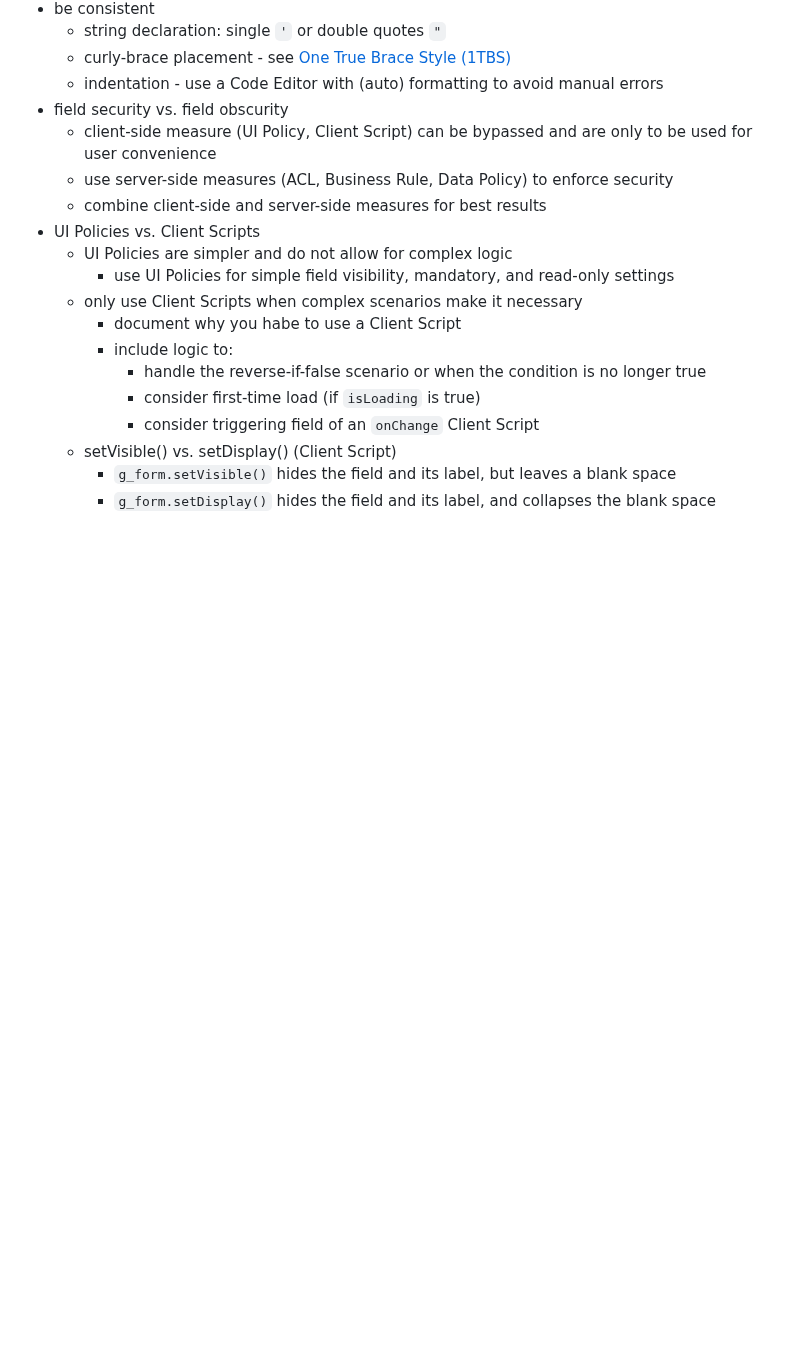
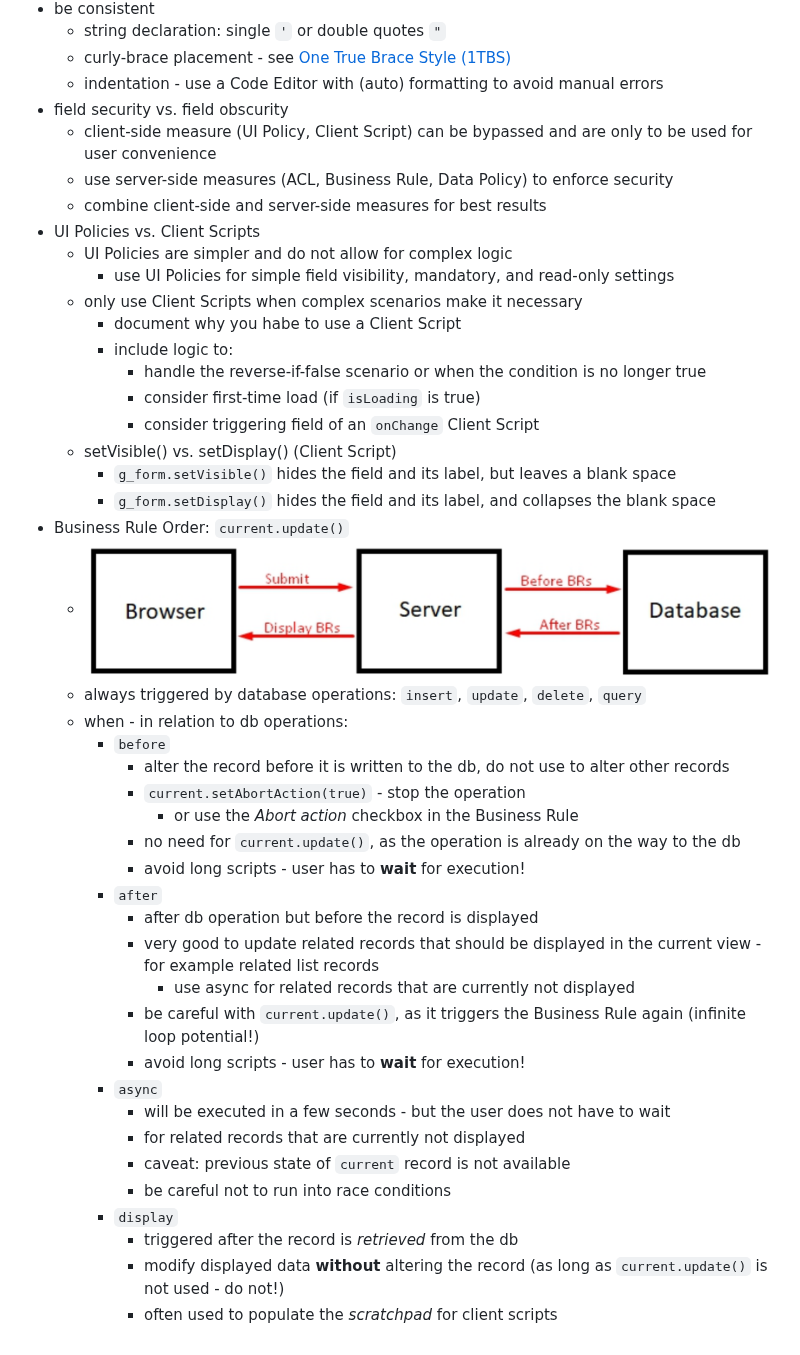
Before and after one commit to fex01/servicenow-notes, a Markdown page: 30-sn-dev-handbook.md, the part around the change. Drawn GitHub-style; pictures changed too: attachments/sn-dev-hb-business-rule-trigger.png (added); blank space fills up the shorter version.

```diff
--- a/30-sn-dev-handbook.md
+++ b/30-sn-dev-handbook.md
@@ -116,3 +116,28 @@ function changeState(tableName, newState, encodedQuery) {
   - setVisible() vs. setDisplay() (Client Script)
     - `g_form.setVisible()` hides the field and its label, but leaves a blank space
     - `g_form.setDisplay()` hides the field and its label, and collapses the blank space
+- Business Rule Order: `current.update()`
+  - ![Business Rule Order](./attachments/sn-dev-hb-business-rule-trigger.png)
+  - always triggered by database operations: `insert`, `update`, `delete`, `query`
+  - when - in relation to db operations:
+    - `before`
+      - alter the record before it is written to the db, do not use to alter other records
+      - `current.setAbortAction(true)` - stop the operation
+        - or use the _Abort action_ checkbox in the Business Rule
+      - no need for `current.update()`, as the operation is already on the way to the db
+      - avoid long scripts - user has to **wait** for execution!
+    - `after`
+      - after db operation but before the record is displayed
+      - very good to update related records that should be displayed in the current view - for example related list records
+        - use async for related records that are currently not displayed
+      - be careful with `current.update()`, as it triggers the Business Rule again (infinite loop potential!)
+      - avoid long scripts - user has to **wait** for execution!
+    - `async`
+      - will be executed in a few seconds - but the user does not have to wait
+      - for related records that are currently not displayed
+      - caveat: previous state of `current` record is not available
+      - be careful not to run into race conditions
+    - `display`
+      - triggered after the record is _retrieved_ from the db
+      - modify displayed data **without** altering the record (as long as `current.update()` is not used - do not!)
+      - often used to populate the _scratchpad_ for client scripts
```
Also changed, not shown: sn-discovery-mid_server.md (+13 -0 lines).
